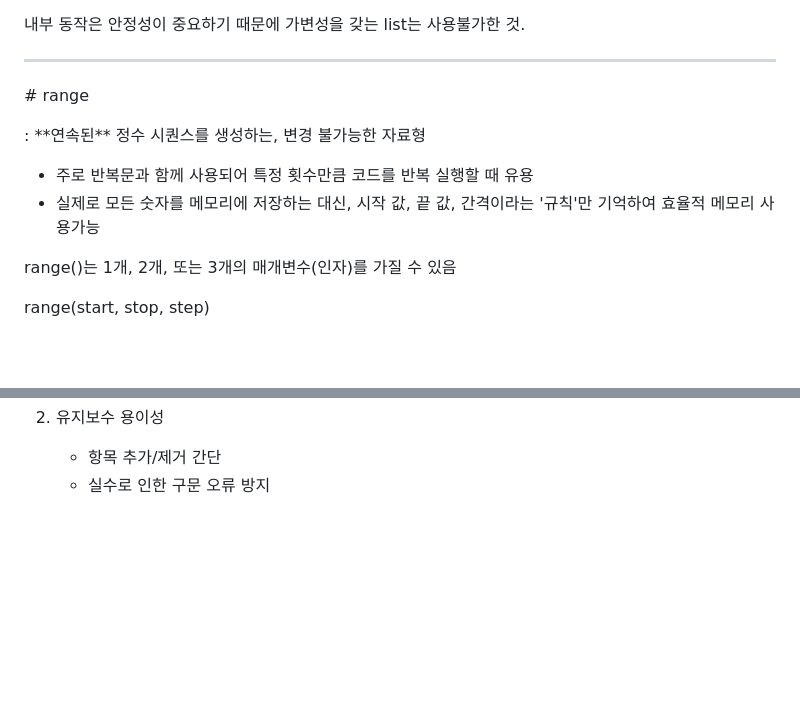
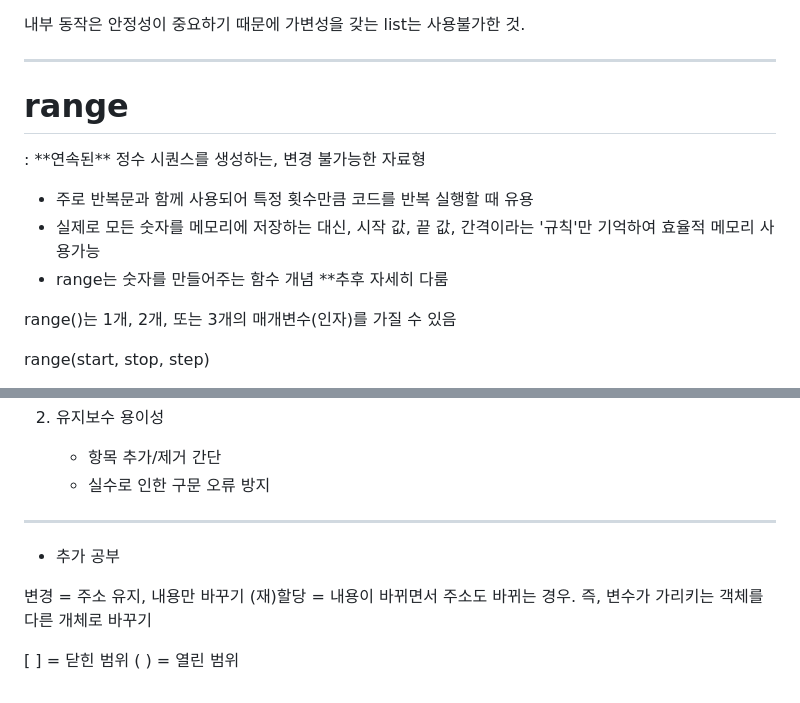
Before and after one commit to yooneverse/TIL, a Markdown page: 0722.md, 2 parts joined by grey strips. Rendered like a GitHub page; blank space fills up the shorter version.

Commit message:
add review

```diff
--- a/0722.md
+++ b/0722.md
@@ -270,7 +270,7 @@ x, y = y, x
 
 ---
 
-\# range
+# range
 
 : \*\*연속된\*\* 정수 시퀀스를 생성하는, 변경 불가능한 자료형
 
@@ -278,6 +278,7 @@ x, y = y, x
 
 * 주로 반복문과 함께 사용되어 특정 횟수만큼 코드를 반복 실행할 때 유용
 * 실제로 모든 숫자를 메모리에 저장하는 대신, 시작 값, 끝 값, 간격이라는 '규칙'만 기억하여 효율적 메모리 사용가능
+* range는 숫자를 만들어주는 함수 개념 **추후 자세히 다룸
 
 
 
@@ -799,3 +799,12 @@ print([1, 2] * 2)  \# [1, 2, 1, 2]
 2. 유지보수 용이성
    - 항목 추가/제거 간단
    - 실수로 인한 구문 오류 방지
+
+---
+* 추가 공부
+
+변경 = 주소 유지, 내용만 바꾸기
+(재)할당 = 내용이 바뀌면서 주소도 바뀌는 경우. 즉, 변수가 가리키는 객체를 다른 개체로 바꾸기
+
+[ ] = 닫힌 범위
+( ) = 열린 범위
```
Also changed, not shown: other parts of 0722.md (+1 -2 lines).
